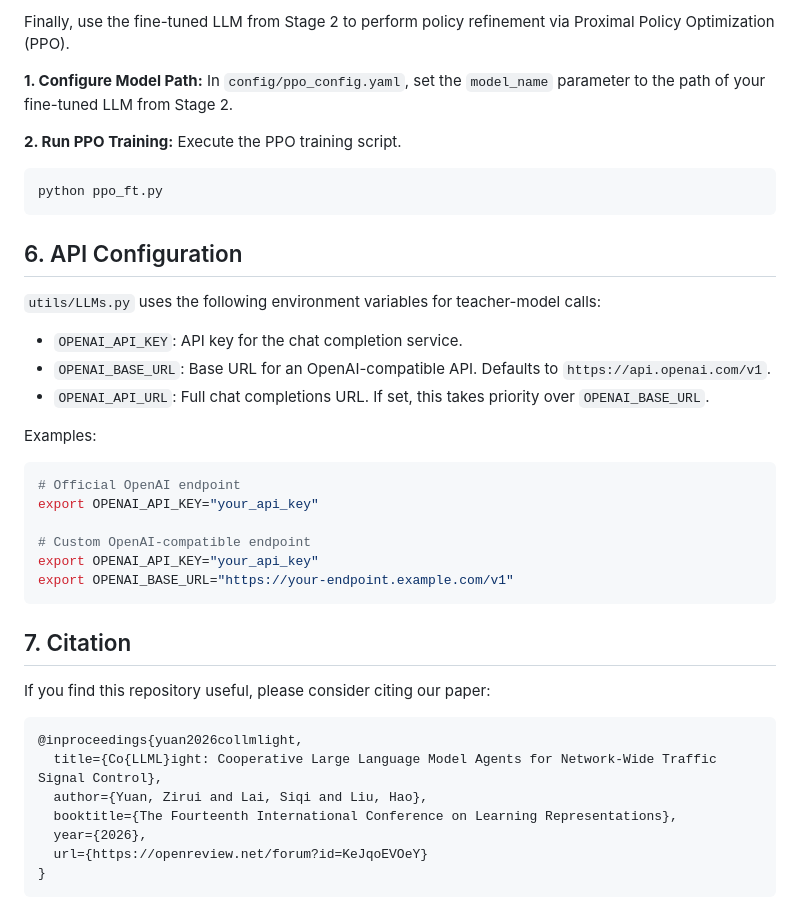
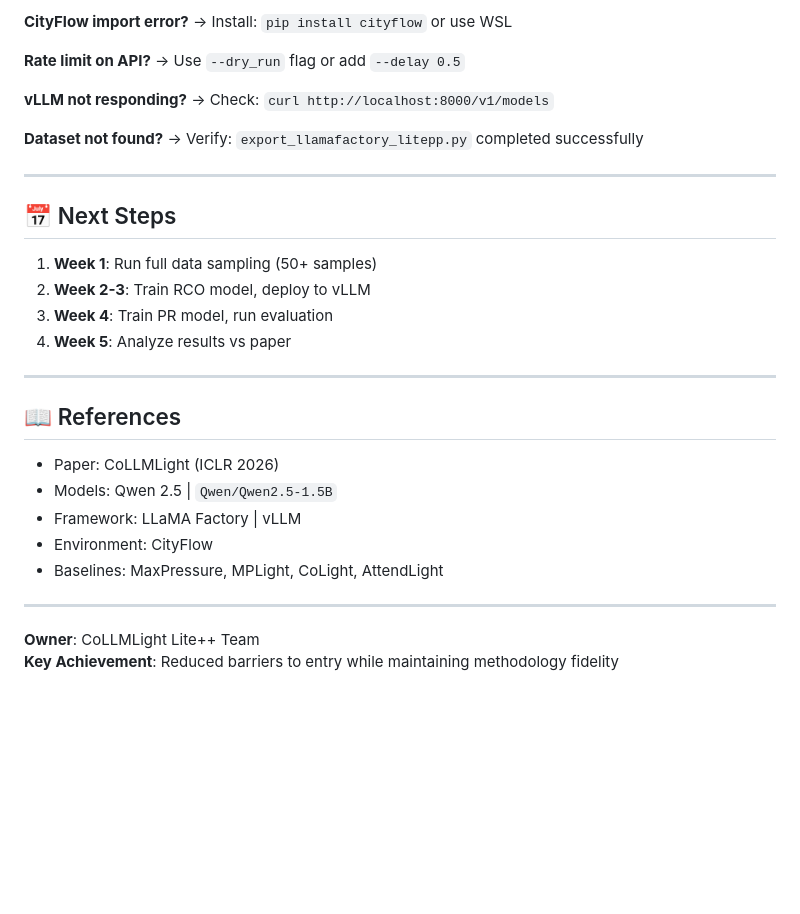
Before and after one commit to TaTanh/CoLLMLight-CS106.Q22, a Markdown page: README.md, the part around one of its changes. GitHub-like rendering; blank space fills up the shorter version.

````diff
--- a/README.md
+++ b/README.md
@@ -125,47 +153,32 @@ The output, saved in `./data/FinetuneData/syn_rt_data.json`, contains the reason
 
-Finally, use the fine-tuned LLM from Stage 2 to perform policy refinement via Proximal Policy Optimization (PPO).
+**CityFlow import error?** → Install: `pip install cityflow` or use WSL
 
-**1. Configure Model Path:**
-In `config/ppo_config.yaml`, set the `model_name` parameter to the path of your fine-tuned LLM from Stage 2.
+**Rate limit on API?** → Use `--dry_run` flag or add `--delay 0.5`
 
-**2. Run PPO Training:**
-Execute the PPO training script.
+**vLLM not responding?** → Check: `curl http://localhost:8000/v1/models`
 
-```bash
-python ppo_ft.py
-```
+**Dataset not found?** → Verify: `export_llamafactory_litepp.py` completed successfully
 
-<a id="api-configuration"></a>
-## 6. API Configuration
+---
 
-`utils/LLMs.py` uses the following environment variables for teacher-model calls:
+## 📅 Next Steps
 
-- `OPENAI_API_KEY`: API key for the chat completion service.
-- `OPENAI_BASE_URL`: Base URL for an OpenAI-compatible API. Defaults to `https://api.openai.com/v1`.
-- `OPENAI_API_URL`: Full chat completions URL. If set, this takes priority over `OPENAI_BASE_URL`.
+1. **Week 1**: Run full data sampling (50+ samples)
+2. **Week 2-3**: Train RCO model, deploy to vLLM
+3. **Week 4**: Train PR model, run evaluation
+4. **Week 5**: Analyze results vs paper
 
-Examples:
+---
 
-```bash
-# Official OpenAI endpoint
-export OPENAI_API_KEY="your_api_key"
+## 📖 References
 
-# Custom OpenAI-compatible endpoint
-export OPENAI_API_KEY="your_api_key"
-export OPENAI_BASE_URL="https://your-endpoint.example.com/v1"
-```
+- Paper: CoLLMLight (ICLR 2026)
+- Models: Qwen 2.5 | `Qwen/Qwen2.5-1.5B`
+- Framework: LLaMA Factory | vLLM
+- Environment: CityFlow
+- Baselines: MaxPressure, MPLight, CoLight, AttendLight
 
-<a id="citation"></a>
-## 7. Citation
+---
 
-If you find this repository useful, please consider citing our paper:
-
-```bibtex
-@inproceedings{yuan2026collmlight,
-  title={Co{LLML}ight: Cooperative Large Language Model Agents for Network-Wide Traffic Signal Control},
-  author={Yuan, Zirui and Lai, Siqi and Liu, Hao},
-  booktitle={The Fourteenth International Conference on Learning Representations},
-  year={2026},
-  url={https://openreview.net/forum?id=KeJqoEVOeY}
-}
-```
+**Owner**: CoLLMLight Lite++ Team
+**Key Achievement**: Reduced barriers to entry while maintaining methodology fidelity
````
Also changed, not shown: other parts of README.md (+111 -83 lines).
